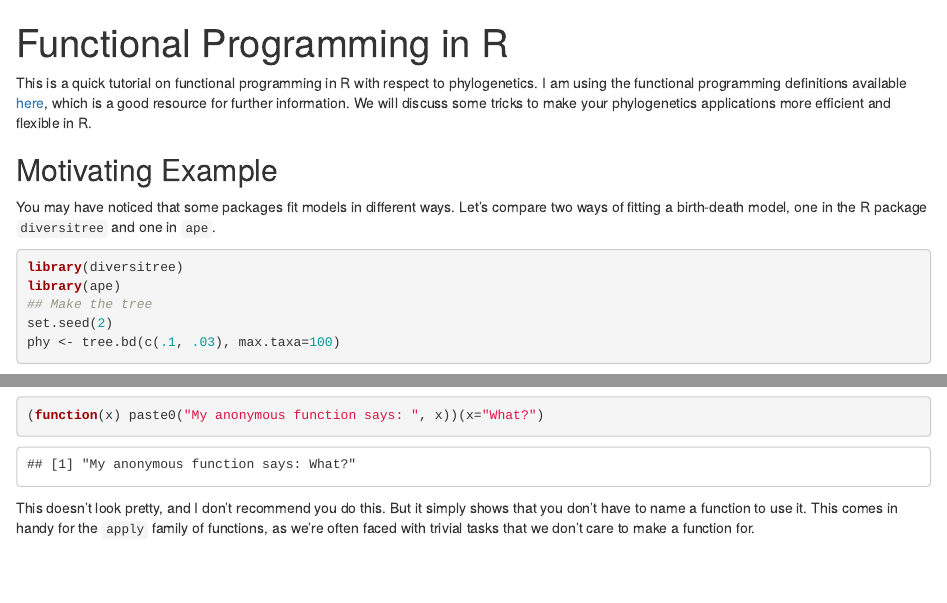
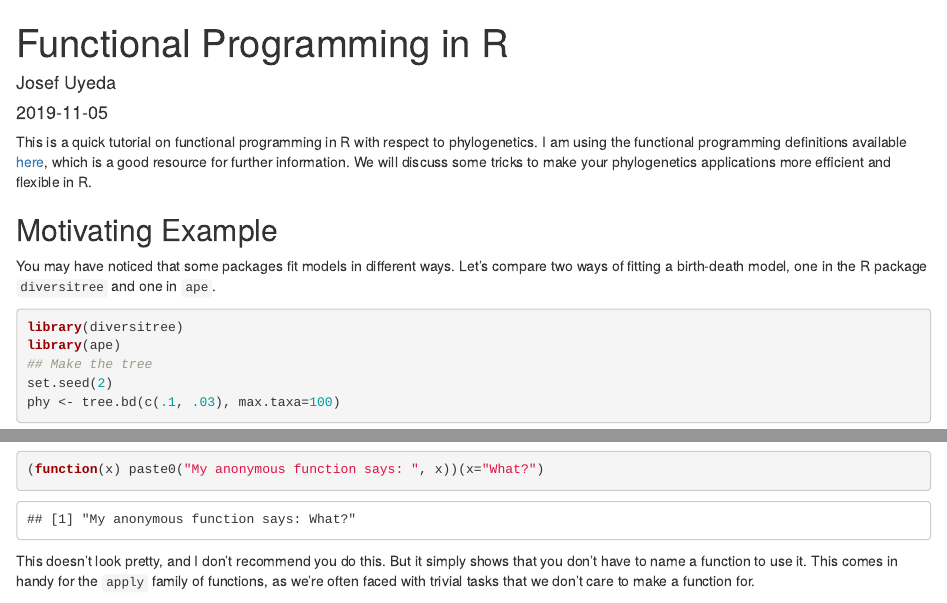
Before and after one commit to NantucketDevelopeR/2019Workshop, an R Markdown document (content/post/Functional_programming.Rmd): the page in a window 1100 px wide, from its top, and a second part further down, joined at a grey line. Rendered offline with R 4.5, knitr and Pandoc, with nearby package versions; some code elsewhere in the file could not run offline.

Commit message:
add header

```diff
--- a/content/post/Functional_programming.Rmd
+++ b/content/post/Functional_programming.Rmd
@@ -1,5 +1,7 @@
 ---
 title: "Functional Programming in R"
+author: "Josef Uyeda"
+date: "2019-11-05"
 output: html_notebook
 ---
 
```
